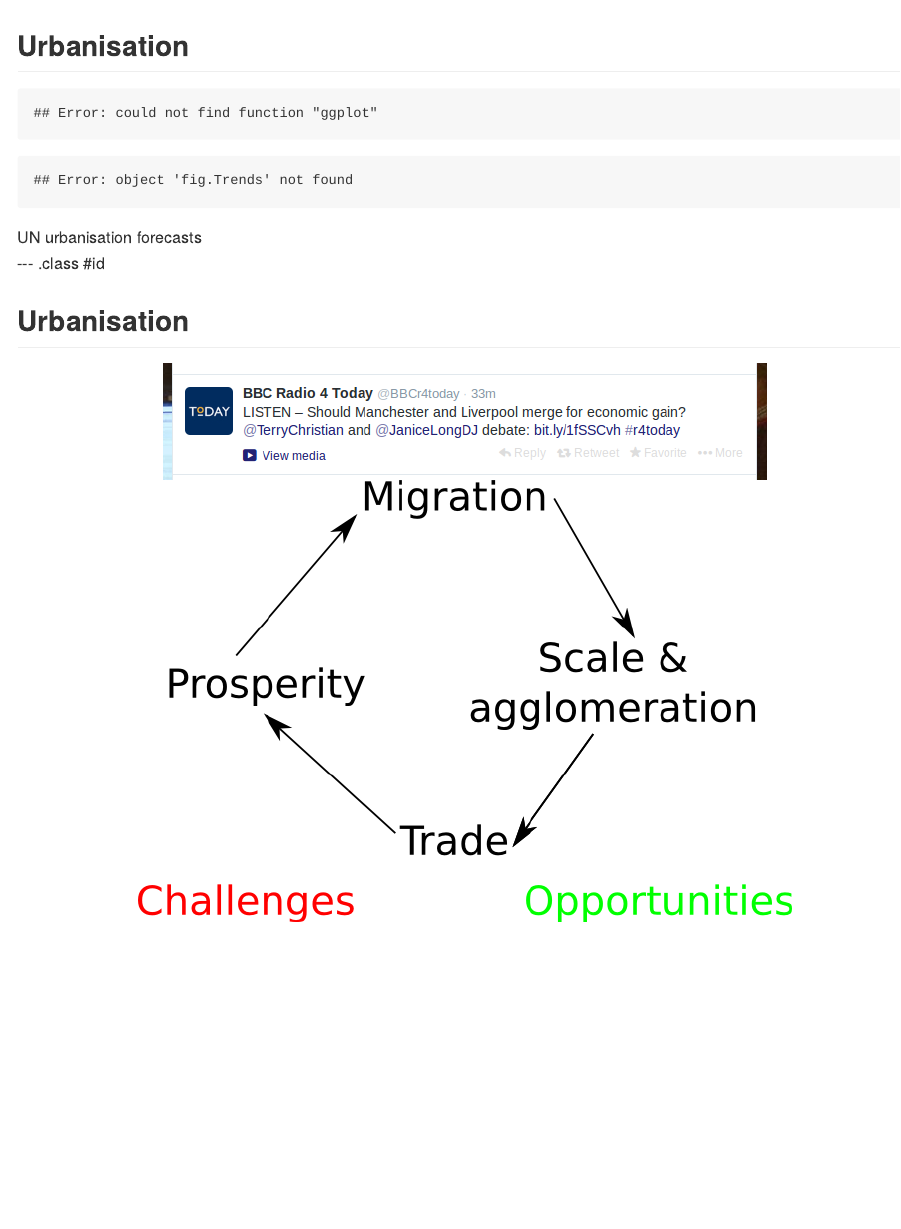
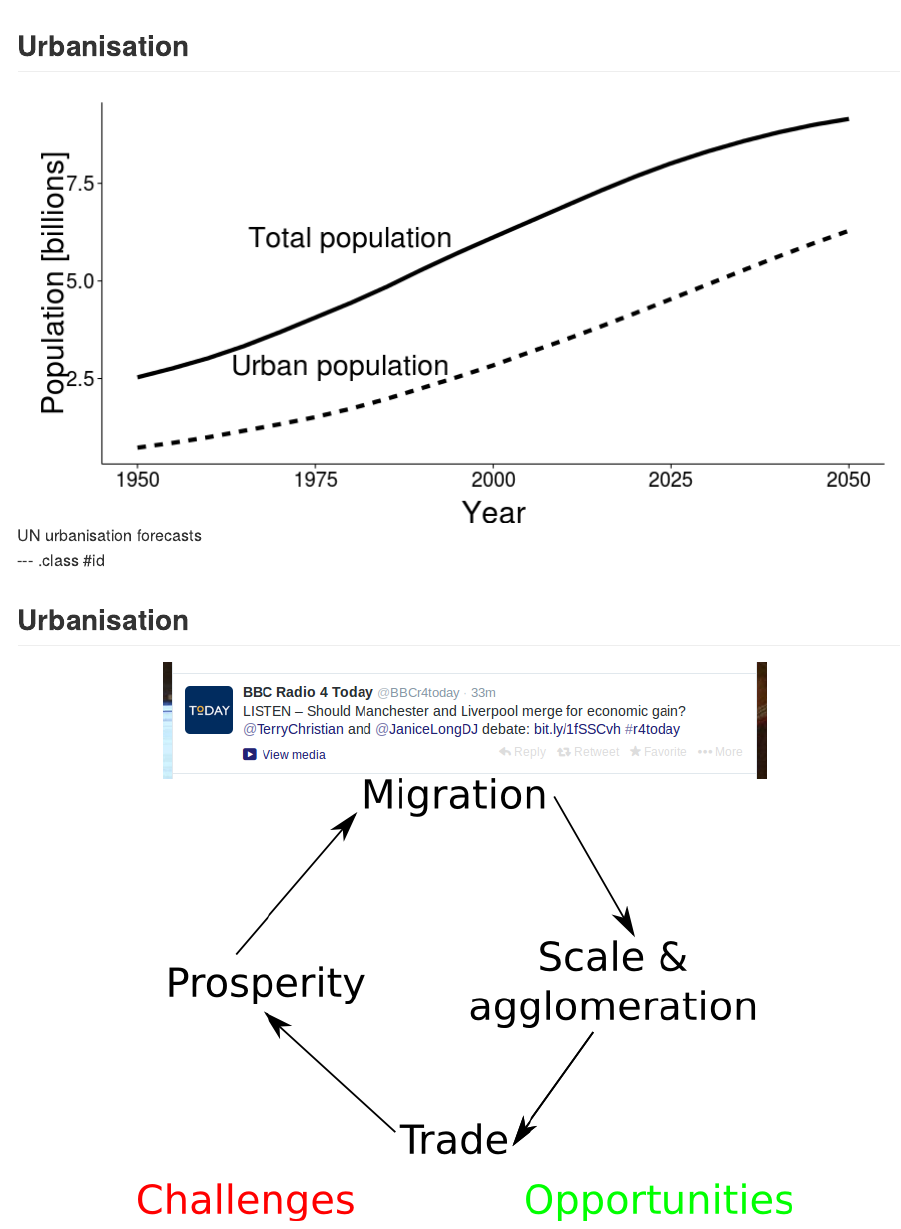
Before and after one commit to tomravalde/EWRE_presentation, an R Markdown document (index.Rmd): the page in a window 1100 px wide, from its top. The pictures show the output file index.md that the author committed with the source, drawn offline in the style of GitHub.

Commit message:
publishing deck

````diff
--- a/index.Rmd
+++ b/index.Rmd
@@ -34,8 +34,8 @@ Magesterial.
 -->
 
 ```{r trends, echo=FALSE, fig.height = 6, fig.width = 12, fig.align = 'center'}
-#require(ggplot2)
-#require(grid)
+require(ggplot2)
+require(grid)
 
 data <- read.csv("world_total_urban.csv")
 data <- data[-45, ]
````
Also changed, not shown: index.html, index.md.
